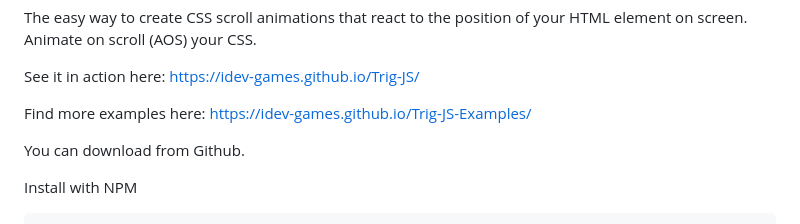
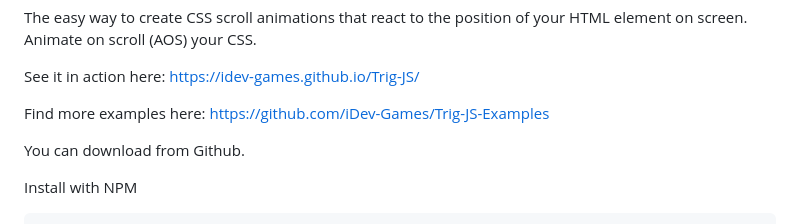
Before and after one commit to iDev-Games/Trig-JS, a Markdown page: README.md, the part around the change. GitHub-like rendering.

```diff
--- a/README.md
+++ b/README.md
@@ -17,7 +17,7 @@ The easy way to create CSS scroll animations that react to the position of your
 
 See it in action here: https://idev-games.github.io/Trig-JS/
 
-Find more examples here: https://idev-games.github.io/Trig-JS-Examples/
+Find more examples here: https://github.com/iDev-Games/Trig-JS-Examples
 
 You can download from Github.
 
```
